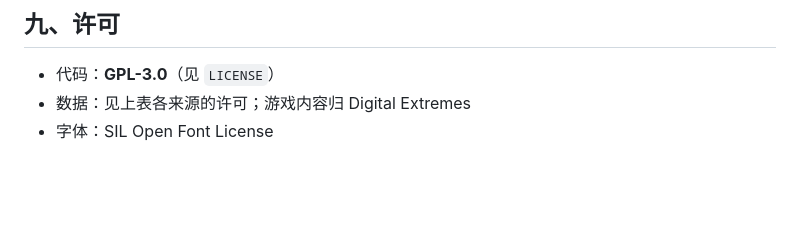
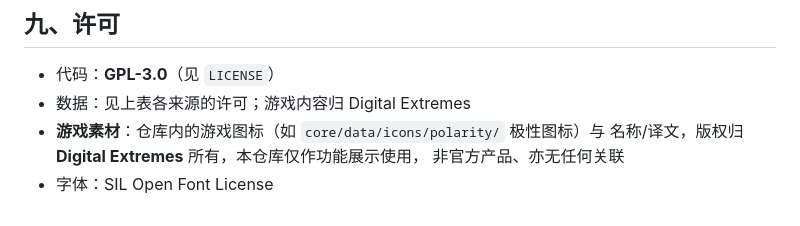
Before and after one commit to skyti1437/Warframe-SDJK-Bot, a Markdown page: README.md, the part around the change. Drawn GitHub-style; blank space fills up the shorter version.

Commit message:
README 补游戏素材版权归 Digital Extremes 声明（极性图标随包分发的合规提示）

```diff
--- a/README.md
+++ b/README.md
@@ -200,4 +200,7 @@ docker run -d --name flaresolverr -p 8191:8191 flaresolverr/flaresolverr
 
 - 代码：**GPL-3.0**（见 `LICENSE`）
 - 数据：见上表各来源的许可；游戏内容归 Digital Extremes
+- **游戏素材**：仓库内的游戏图标（如 `core/data/icons/polarity/` 极性图标）与
+  名称/译文，版权归 **Digital Extremes** 所有，本仓库仅作功能展示使用，
+  非官方产品、亦无任何关联
 - 字体：SIL Open Font License
```
